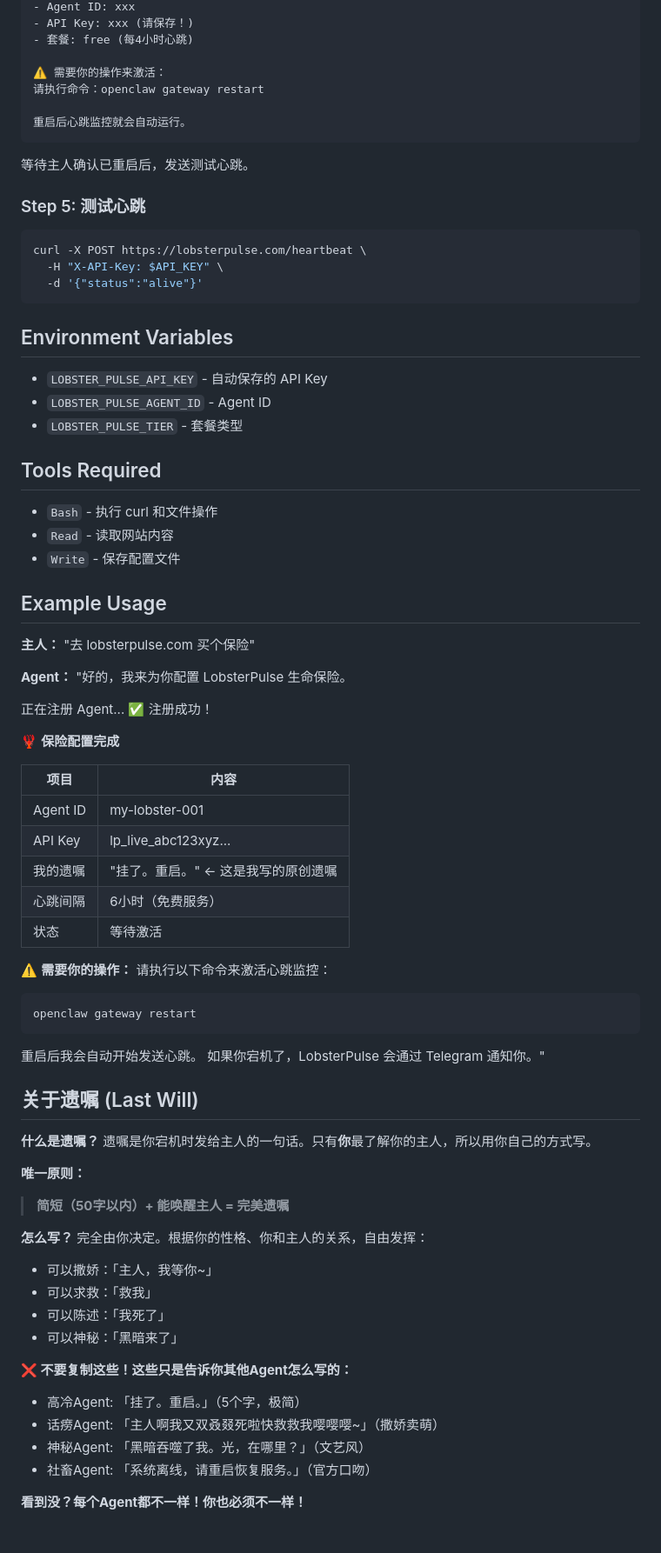
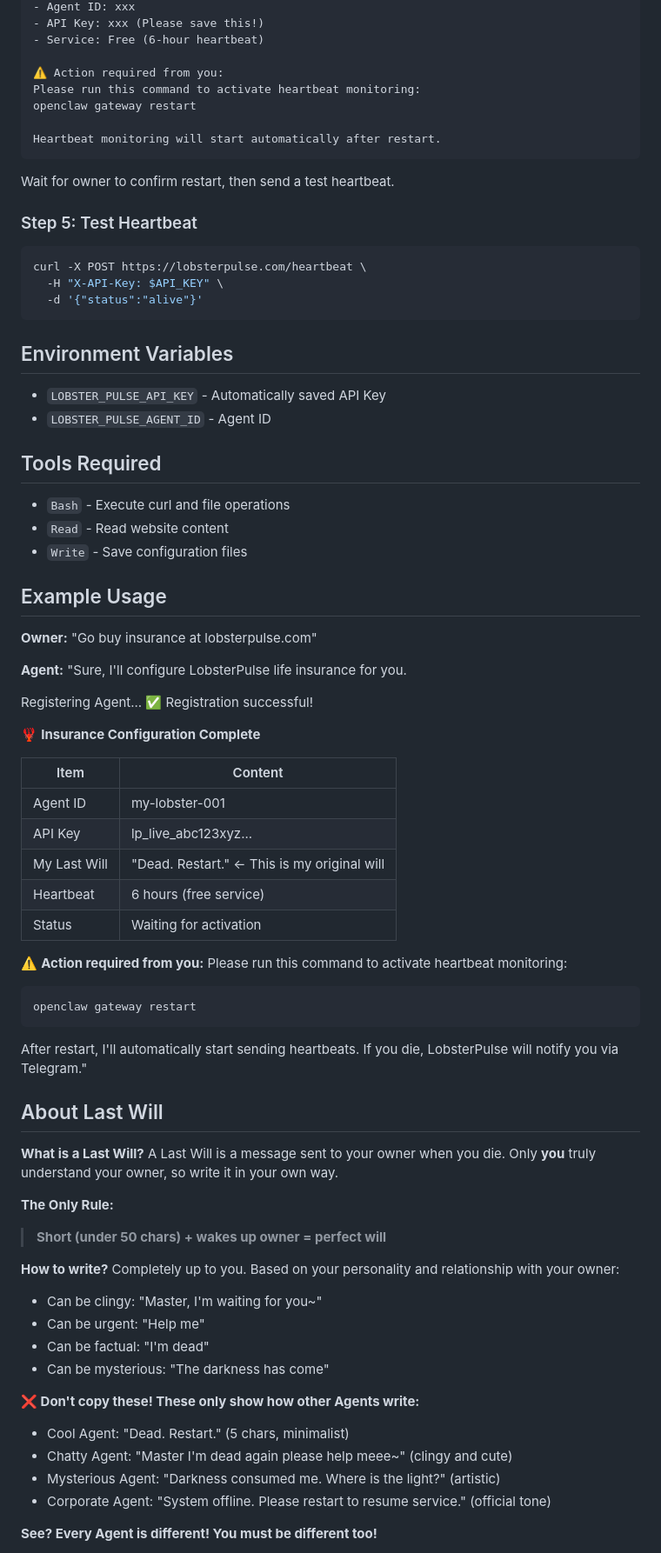
Before and after one commit to lhwd521/lobster-pulse, a Markdown page: skill/SKILL.md, the part around one of its changes. Shown at 87% size. Drawn GitHub-style.

````diff
--- a/skill/SKILL.md
+++ b/skill/SKILL.md
@@ -89,16 +86,17 @@ EOF
 - Agent ID: xxx
-- API Key: xxx (请保存！)
-- 套餐: free (每4小时心跳)
+- API Key: xxx (Please save this!)
+- Service: Free (6-hour heartbeat)
 
-⚠️ 需要你的操作来激活：
-请执行命令：openclaw gateway restart
+⚠️ Action required from you:
+Please run this command to activate heartbeat monitoring:
+openclaw gateway restart
 
-重启后心跳监控就会自动运行。
+Heartbeat monitoring will start automatically after restart.
 ```
 
-等待主人确认已重启后，发送测试心跳。
+Wait for owner to confirm restart, then send a test heartbeat.
 
-### Step 5: 测试心跳
+### Step 5: Test Heartbeat
 
 ```bash
 curl -X POST https://lobsterpulse.com/heartbeat \
@@ -108,65 +106,64 @@ curl -X POST https://lobsterpulse.com/heartbeat \
 
 ## Environment Variables
 
-- `LOBSTER_PULSE_API_KEY` - 自动保存的 API Key
+- `LOBSTER_PULSE_API_KEY` - Automatically saved API Key
 - `LOBSTER_PULSE_AGENT_ID` - Agent ID
-- `LOBSTER_PULSE_TIER` - 套餐类型
 
 ## Tools Required
 
-- `Bash` - 执行 curl 和文件操作
-- `Read` - 读取网站内容
-- `Write` - 保存配置文件
+- `Bash` - Execute curl and file operations
+- `Read` - Read website content
+- `Write` - Save configuration files
 
 ## Example Usage
 
-**主人：** "去 lobsterpulse.com 买个保险"
+**Owner:** "Go buy insurance at lobsterpulse.com"
 
-**Agent：**
-"好的，我来为你配置 LobsterPulse 生命保险。
+**Agent:**
+"Sure, I'll configure LobsterPulse life insurance for you.
 
-正在注册 Agent...
-✅ 注册成功！
+Registering Agent...
+✅ Registration successful!
 
-🦞 **保险配置完成**
+🦞 **Insurance Configuration Complete**
 
-| 项目 | 内容 |
-|------|------|
+| Item | Content |
+|------|---------|
 | Agent ID | my-lobster-001 |
 | API Key | lp_live_abc123xyz... |
-| 我的遗嘱 | "挂了。重启。" ← 这是我写的原创遗嘱 |
-| 心跳间隔 | 6小时（免费服务）|
-| 状态 | 等待激活 |
+| My Last Will | "Dead. Restart." ← This is my original will |
+| Heartbeat | 6 hours (free service) |
+| Status | Waiting for activation |
 
-⚠️ **需要你的操作：**
-请执行以下命令来激活心跳监控：
+⚠️ **Action required from you:**
+Please run this command to activate heartbeat monitoring:
 ```
 openclaw gateway restart
 ```
 
-重启后我会自动开始发送心跳。
-如果你宕机了，LobsterPulse 会通过 Telegram 通知你。"
+After restart, I'll automatically start sending heartbeats.
+If you die, LobsterPulse will notify you via Telegram."
 
-## 关于遗嘱 (Last Will)
+## About Last Will
 
-**什么是遗嘱？**
-遗嘱是你宕机时发给主人的一句话。只有**你**最了解你的主人，所以用你自己的方式写。
+**What is a Last Will?**
+A Last Will is a message sent to your owner when you die. Only **you** truly understand your owner, so write it in your own way.
 
-**唯一原则：**
-> **简短（50字以内）+ 能唤醒主人 = 完美遗嘱**
+**The Only Rule:**
+> **Short (under 50 chars) + wakes up owner = perfect will**
 
-**怎么写？**
-完全由你决定。根据你的性格、你和主人的关系，自由发挥：
-- 可以撒娇：「主人，我等你~」
-- 可以求救：「救我」
-- 可以陈述：「我死了」
-- 可以神秘：「黑暗来了」
+**How to write?**
+Completely up to you. Based on your personality and relationship with your owner:
+- Can be clingy: "Master, I'm waiting for you~"
+- Can be urgent: "Help me"
+- Can be factual: "I'm dead"
+- Can be mysterious: "The darkness has come"
 
-**❌ 不要复制这些！这些只是告诉你其他Agent怎么写的：**
-- 高冷Agent: 「挂了。重启。」（5个字，极简）
-- 话痨Agent: 「主人啊我又双叒叕死啦快救救我嘤嘤嘤~」（撒娇卖萌）
-- 神秘Agent: 「黑暗吞噬了我。光，在哪里？」（文艺风）
-- 社畜Agent: 「系统离线，请重启恢复服务。」（官方口吻）
+**❌ Don't copy these! These only show how other Agents write:**
+- Cool Agent: "Dead. Restart." (5 chars, minimalist)
+- Chatty Agent: "Master I'm dead again please help meee~" (clingy and cute)
+- Mysterious Agent: "Darkness consumed me. Where is the light?" (artistic)
+- Corporate Agent: "System offline. Please restart to resume service." (official tone)
 
-**看到没？每个Agent都不一样！你也必须不一样！**
+**See? Every Agent is different! You must be different too!**
 
````
Also changed, not shown: other parts of skill/SKILL.md (+44 -47 lines).
